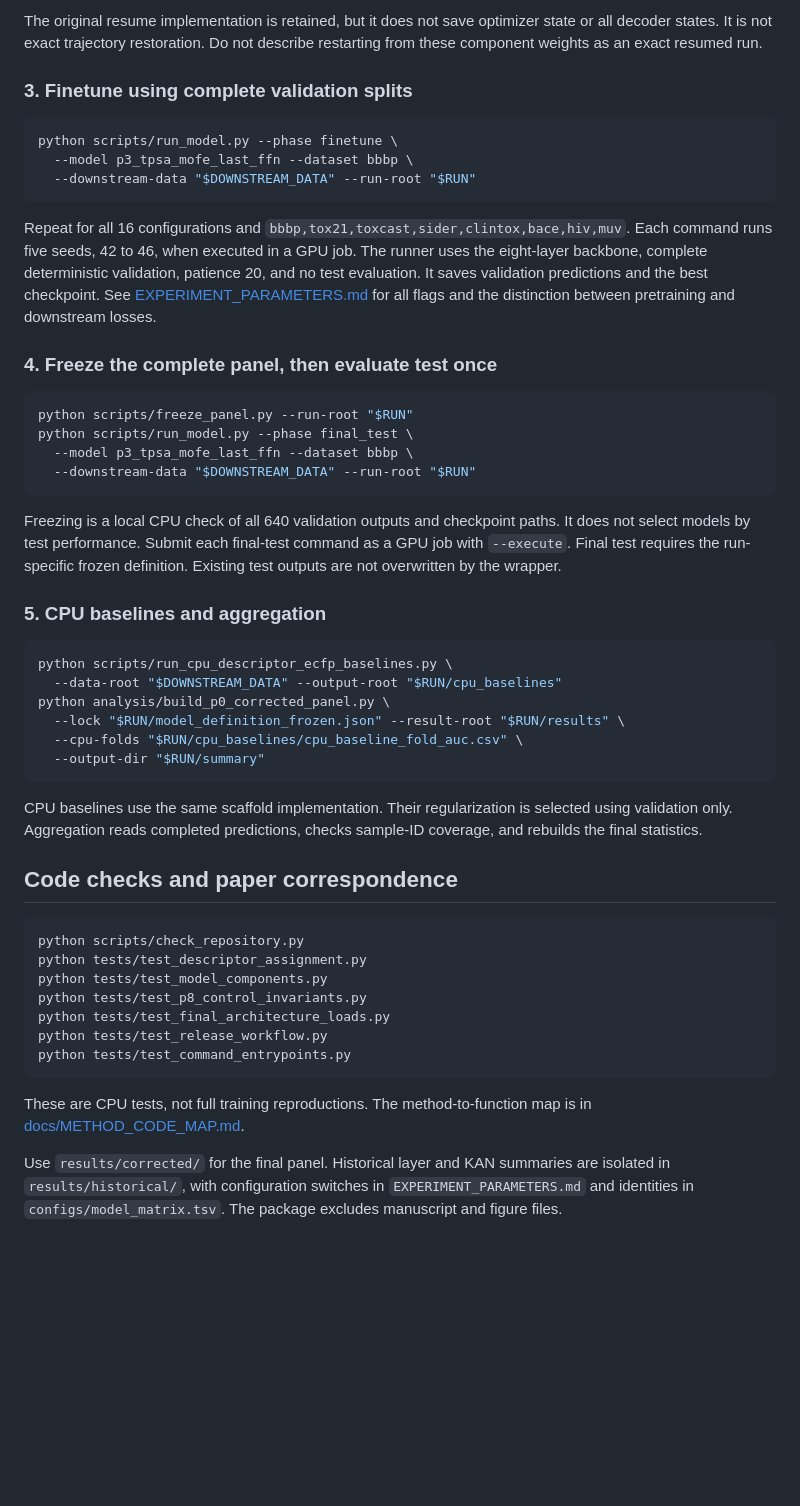
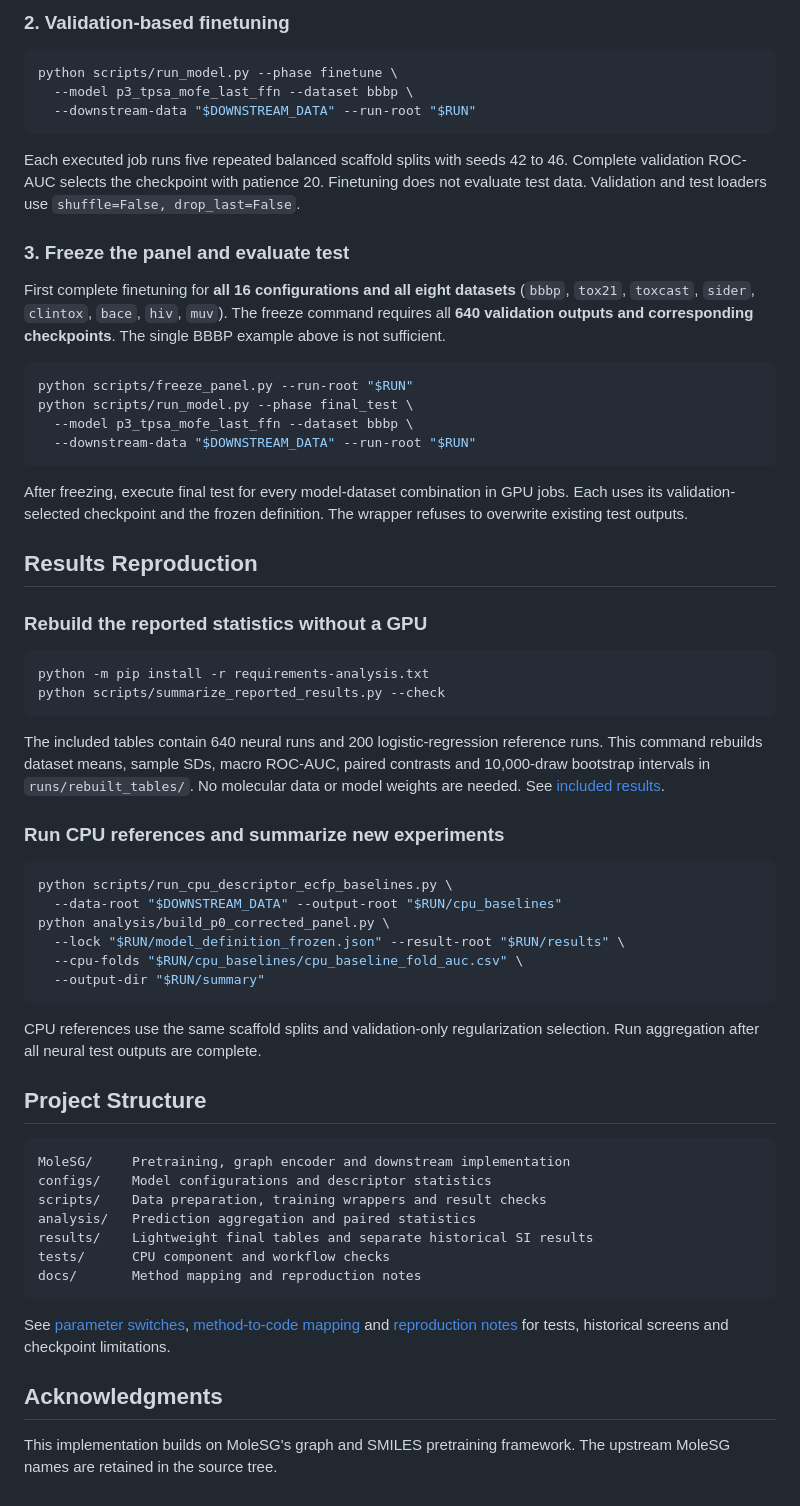
Before and after one commit to Ziqi-AILab/DescMoE, a Markdown page: README.md, the part around one of its changes. Drawn GitHub-style; blank space fills up the shorter version.

Commit message:
docs: streamline README and separate reproduction notes

````diff
--- a/README.md
+++ b/README.md
@@ -94,9 +95,5 @@ No model downloads occur in the training wrapper.
 
-The original resume implementation is retained, but it does not save optimizer
-state or all decoder states. It is not exact trajectory restoration. Do not
-describe restarting from these component weights as an exact resumed run.
-
-### 3. Finetune using complete validation splits
+### 2. Validation-based finetuning
 
 ```bash
 python scripts/run_model.py --phase finetune \
@@ -104,14 +101,17 @@ python scripts/run_model.py --phase finetune \
   --downstream-data "$DOWNSTREAM_DATA" --run-root "$RUN"
 ```
 
-Repeat for all 16 configurations and `bbbp,tox21,toxcast,sider,clintox,bace,hiv,muv`.
-Each command runs five seeds, 42 to 46, when executed in a GPU job. The runner
-uses the eight-layer backbone, complete deterministic validation, patience 20,
-and no test evaluation. It saves validation predictions and the best checkpoint.
-See [EXPERIMENT_PARAMETERS.md](EXPERIMENT_PARAMETERS.md) for all flags and
-the distinction between pretraining and downstream losses.
+Each executed job runs five repeated balanced scaffold splits with seeds 42
+to 46. Complete validation ROC-AUC selects the checkpoint with patience 20.
+Finetuning does not evaluate test data. Validation and test loaders use
+`shuffle=False, drop_last=False`.
 
-### 4. Freeze the complete panel, then evaluate test once
+### 3. Freeze the panel and evaluate test
+
+First complete finetuning for **all 16 configurations and all eight datasets**
+(`bbbp`, `tox21`, `toxcast`, `sider`, `clintox`, `bace`, `hiv`, `muv`). The freeze
+command requires all **640 validation outputs and corresponding checkpoints**.
+The single BBBP example above is not sufficient.
 
 ```bash
 python scripts/freeze_panel.py --run-root "$RUN"
@@ -120,12 +120,25 @@ python scripts/run_model.py --phase final_test \
   --downstream-data "$DOWNSTREAM_DATA" --run-root "$RUN"
 ```
 
-Freezing is a local CPU check of all 640 validation outputs and checkpoint
-paths. It does not select models by test performance. Submit each final-test
-command as a GPU job with `--execute`. Final test requires the run-specific
-frozen definition. Existing test outputs are not overwritten by the wrapper.
+After freezing, execute final test for every model-dataset combination in GPU
+jobs. Each uses its validation-selected checkpoint and the frozen definition.
+The wrapper refuses to overwrite existing test outputs.
 
-### 5. CPU baselines and aggregation
+## Results Reproduction
+
+### Rebuild the reported statistics without a GPU
+
+```bash
+python -m pip install -r requirements-analysis.txt
+python scripts/summarize_reported_results.py --check
+```
+
+The included tables contain 640 neural runs and 200 logistic-regression
+reference runs. This command rebuilds dataset means, sample SDs, macro ROC-AUC,
+paired contrasts and 10,000-draw bootstrap intervals in `runs/rebuilt_tables/`.
+No molecular data or model weights are needed. See [included results](results/corrected/README.md).
+
+### Run CPU references and summarize new experiments
 
 ```bash
 python scripts/run_cpu_descriptor_ecfp_baselines.py \
@@ -136,26 +149,27 @@ python analysis/build_p0_corrected_panel.py \
   --output-dir "$RUN/summary"
 ```
 
-CPU baselines use the same scaffold implementation. Their regularization is
-selected using validation only. Aggregation reads completed predictions,
-checks sample-ID coverage, and rebuilds the final statistics.
+CPU references use the same scaffold splits and validation-only regularization
+selection. Run aggregation after all neural test outputs are complete.
 
-## Code checks and paper correspondence
+## Project Structure
 
-```bash
-python scripts/check_repository.py
-python tests/test_descriptor_assignment.py
-python tests/test_model_components.py
-python tests/test_p8_control_invariants.py
-python tests/test_final_architecture_loads.py
-python tests/test_release_workflow.py
-python tests/test_command_entrypoints.py
+```text
+MoleSG/     Pretraining, graph encoder and downstream implementation
+configs/    Model configurations and descriptor statistics
+scripts/    Data preparation, training wrappers and result checks
+analysis/   Prediction aggregation and paired statistics
+results/    Lightweight final tables and separate historical SI results
+tests/      CPU component and workflow checks
+docs/       Method mapping and reproduction notes
 ```
 
-These are CPU tests, not full training reproductions. The method-to-function
-map is in [docs/METHOD_CODE_MAP.md](docs/METHOD_CODE_MAP.md).
+See [parameter switches](EXPERIMENT_PARAMETERS.md),
+[method-to-code mapping](docs/METHOD_CODE_MAP.md) and
+[reproduction notes](docs/REPRODUCTION_NOTES.md) for tests, historical screens
+and checkpoint limitations.
 
-Use `results/corrected/` for the final panel. Historical layer and KAN summaries
-are isolated in `results/historical/`, with configuration switches in
-`EXPERIMENT_PARAMETERS.md` and identities in `configs/model_matrix.tsv`.
-The package excludes manuscript and figure files.
+## Acknowledgments
+
+This implementation builds on MoleSG's graph and SMILES pretraining framework.
+The upstream MoleSG names are retained in the source tree.
````
Also changed, not shown: other parts of README.md (+60 -59 lines), docs/REPRODUCTION_NOTES.md (added, +94 -0 lines).
